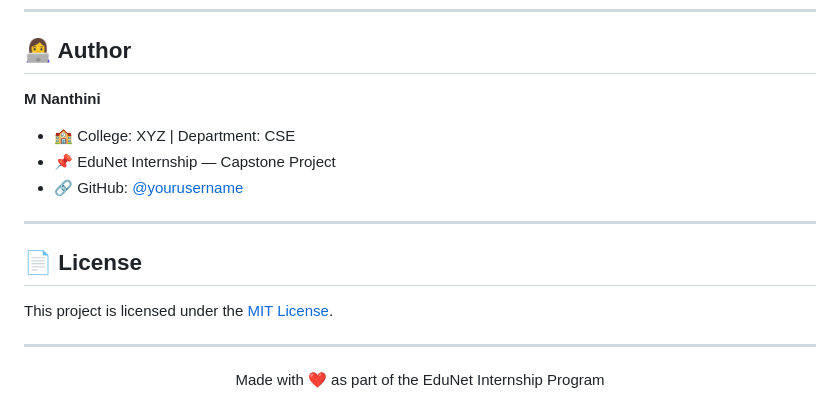
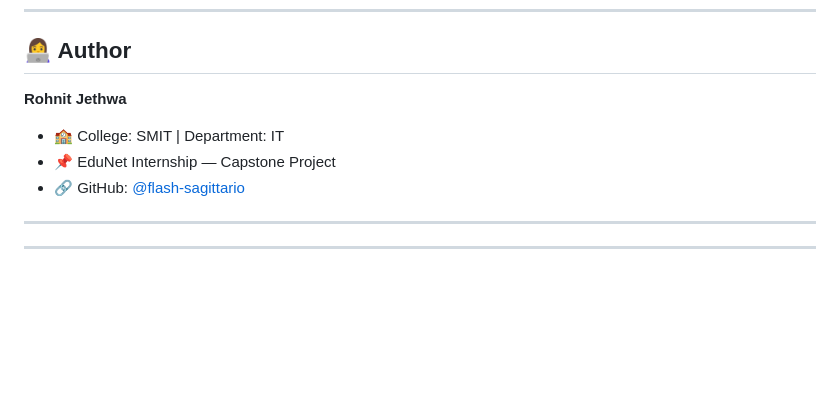
Before and after one commit to flash-sagittario/Edunet---AI-Powered-Study-Buddy, a Markdown page: README.md, the part around the change. Rendered like a GitHub page; blank space fills up the shorter version.

```diff
--- a/README.md
+++ b/README.md
@@ -190,17 +190,10 @@ Rendered in UI  →  Text / Summary / Flip Cards / MCQ Quiz
 
 ## 👩‍💻 Author
 
-**M Nanthini**
-- 🏫 College: XYZ | Department: CSE
+**Rohnit Jethwa**
+- 🏫 College: SMIT | Department: IT
 - 📌 EduNet Internship — Capstone Project
-- 🔗 GitHub: [@yourusername](https://github.com/yourusername)
+- 🔗 GitHub: [@flash-sagittario](https://github.com/flash-sagittario)
 
 ---
-
-## 📄 License
-
-This project is licensed under the [MIT License](LICENSE).
-
 ---
-
-<p align="center">Made with ❤️ as part of the EduNet Internship Program</p>
```
